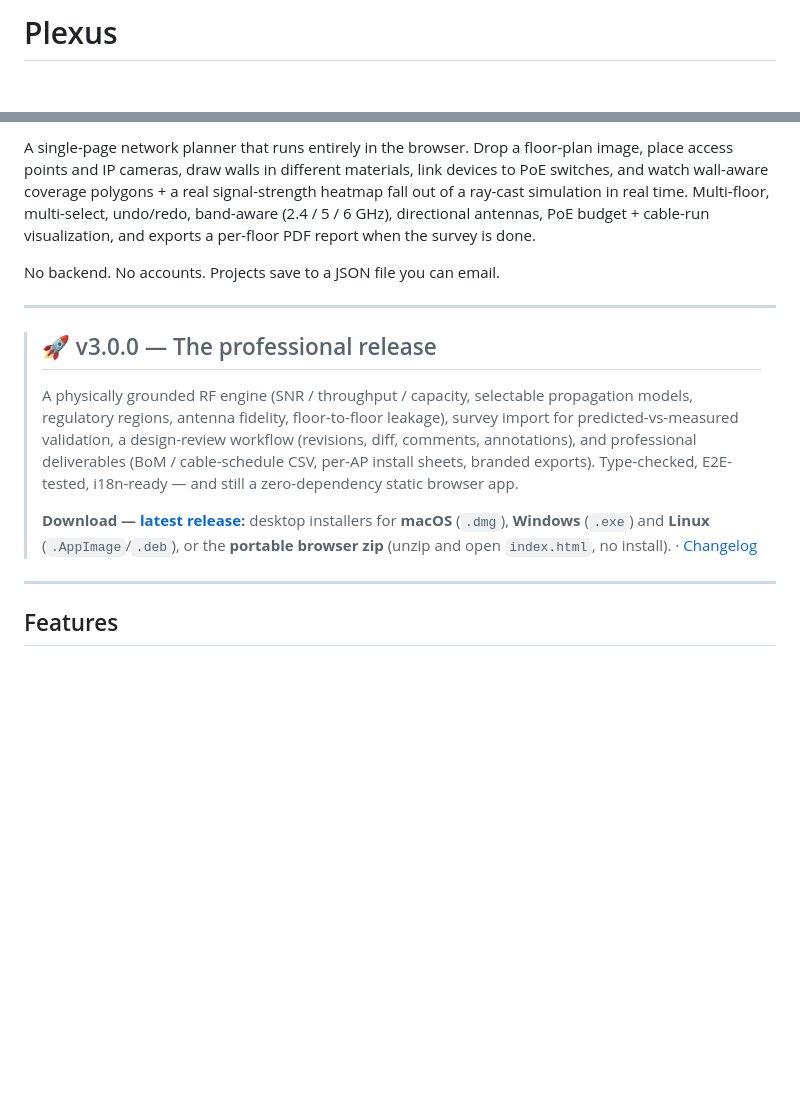
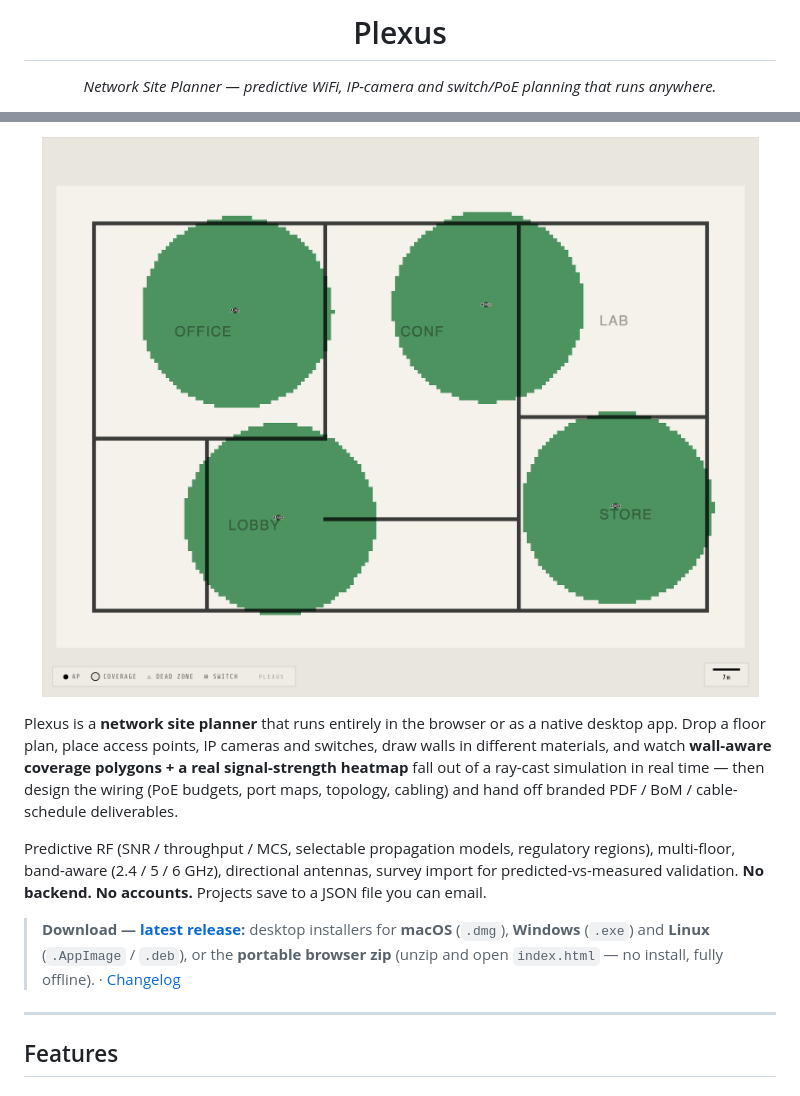
Before and after one commit to SP1R4/noctis-wifi-planner, a Markdown page: README.md, 2 parts joined by grey strips. Drawn GitHub-style; pictures changed too: docs/screenshot.png (added); blank space fills up the shorter version.

Commit message:
Refresh README: Plexus hero, screenshot, current scope

```diff
--- a/README.md
+++ b/README.md
@@ -1,2 +1,3 @@
-# Plexus
+<h1 align="center">Plexus</h1>
+<p align="center"><em>Network Site Planner — predictive WiFi, IP-camera and switch/PoE planning that runs anywhere.</em></p>
 
@@ -8,31 +11,22 @@
 
-A single-page network planner that runs entirely in the browser. Drop a
-floor-plan image, place access points and IP cameras, draw walls in
-different materials, link devices to PoE switches, and watch wall-aware
-coverage polygons + a real signal-strength heatmap fall out of a ray-cast
-simulation in real time. Multi-floor, multi-select, undo/redo,
-band-aware (2.4 / 5 / 6 GHz), directional antennas, PoE budget +
-cable-run visualization, and exports a per-floor PDF report when the
-survey is done.
+<p align="center"><img src="docs/screenshot.png" alt="Plexus — wall-aware WiFi coverage over a floor plan" width="860"></p>
 
-No backend. No accounts. Projects save to a JSON file you can email.
+Plexus is a **network site planner** that runs entirely in the browser or as a
+native desktop app. Drop a floor plan, place access points, IP cameras and
+switches, draw walls in different materials, and watch **wall-aware coverage
+polygons + a real signal-strength heatmap** fall out of a ray-cast simulation in
+real time — then design the wiring (PoE budgets, port maps, topology, cabling)
+and hand off branded PDF / BoM / cable-schedule deliverables.
 
----
+Predictive RF (SNR / throughput / MCS, selectable propagation models, regulatory
+regions), multi-floor, band-aware (2.4 / 5 / 6 GHz), directional antennas, survey
+import for predicted-vs-measured validation. **No backend. No accounts.** Projects
+save to a JSON file you can email.
 
-> ## 🚀 v3.0.0 — The professional release
->
-> A physically grounded RF engine (SNR / throughput / capacity,
-> selectable propagation models, regulatory regions, antenna fidelity,
-> floor-to-floor leakage), survey import for predicted-vs-measured
-> validation, a design-review workflow (revisions, diff, comments,
-> annotations), and professional deliverables (BoM / cable-schedule CSV,
-> per-AP install sheets, branded exports). Type-checked, E2E-tested,
-> i18n-ready — and still a zero-dependency static browser app.
->
 > **Download — [latest release](https://github.com/SP1R4/plexus-network-planner/releases/latest):**
 > desktop installers for **macOS** (`.dmg`), **Windows** (`.exe`) and **Linux**
-> (`.AppImage`/`.deb`), or the **portable browser zip** (unzip and open
-> `index.html`, no install). · [Changelog](CHANGELOG.md)
+> (`.AppImage` / `.deb`), or the **portable browser zip** (unzip and open
+> `index.html` — no install, fully offline). · [Changelog](CHANGELOG.md)
 
 ---
 
```
Also changed, not shown: other parts of README.md (+7 -5 lines).
